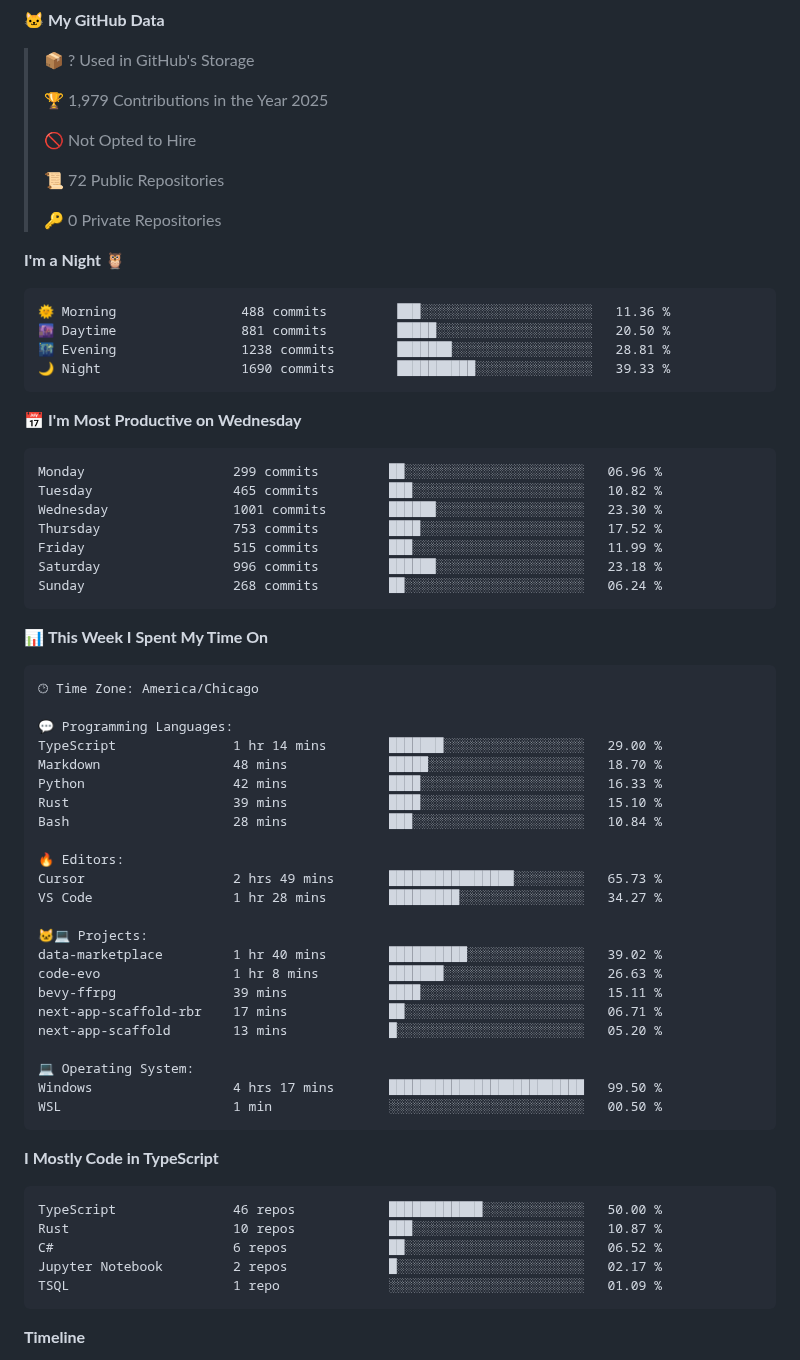
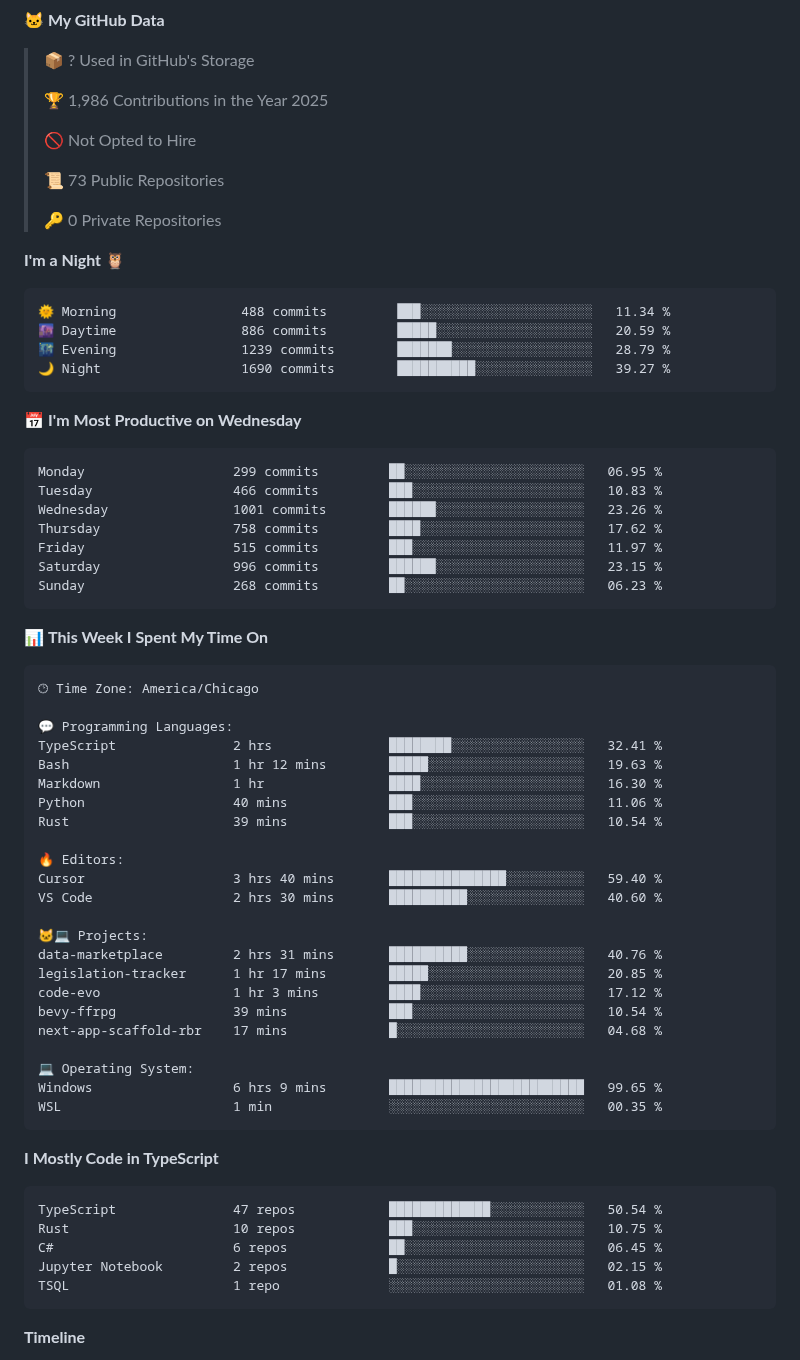
Before and after one commit to Cstannahill/Cstannahill, a Markdown page: README.md, the part around one of its changes. GitHub-like rendering.

Commit message:
Updated with Dev Metrics

````diff
--- a/README.md
+++ b/README.md
@@ -261,32 +261,32 @@ I build fast, document thoroughly, and prioritize MVP-first releases so projects
 
 > 📦 ? Used in GitHub's Storage
  >
-> 🏆 1,979 Contributions in the Year 2025
+> 🏆 1,986 Contributions in the Year 2025
  >
 > 🚫 Not Opted to Hire
  >
-> 📜 72 Public Repositories
+> 📜 73 Public Repositories
  >
 > 🔑 0 Private Repositories
  >
 **I'm a Night 🦉**
 
 ```text
-🌞 Morning                488 commits         ███░░░░░░░░░░░░░░░░░░░░░░   11.36 %
-🌆 Daytime                881 commits         █████░░░░░░░░░░░░░░░░░░░░   20.50 %
-🌃 Evening                1238 commits        ███████░░░░░░░░░░░░░░░░░░   28.81 %
-🌙 Night                  1690 commits        ██████████░░░░░░░░░░░░░░░   39.33 %
+🌞 Morning                488 commits         ███░░░░░░░░░░░░░░░░░░░░░░   11.34 %
+🌆 Daytime                886 commits         █████░░░░░░░░░░░░░░░░░░░░   20.59 %
+🌃 Evening                1239 commits        ███████░░░░░░░░░░░░░░░░░░   28.79 %
+🌙 Night                  1690 commits        ██████████░░░░░░░░░░░░░░░   39.27 %
 ```
 📅 **I'm Most Productive on Wednesday**
 
 ```text
-Monday                   299 commits         ██░░░░░░░░░░░░░░░░░░░░░░░   06.96 %
-Tuesday                  465 commits         ███░░░░░░░░░░░░░░░░░░░░░░   10.82 %
-Wednesday                1001 commits        ██████░░░░░░░░░░░░░░░░░░░   23.30 %
-Thursday                 753 commits         ████░░░░░░░░░░░░░░░░░░░░░   17.52 %
-Friday                   515 commits         ███░░░░░░░░░░░░░░░░░░░░░░   11.99 %
-Saturday                 996 commits         ██████░░░░░░░░░░░░░░░░░░░   23.18 %
-Sunday                   268 commits         ██░░░░░░░░░░░░░░░░░░░░░░░   06.24 %
+Monday                   299 commits         ██░░░░░░░░░░░░░░░░░░░░░░░   06.95 %
+Tuesday                  466 commits         ███░░░░░░░░░░░░░░░░░░░░░░   10.83 %
+Wednesday                1001 commits        ██████░░░░░░░░░░░░░░░░░░░   23.26 %
+Thursday                 758 commits         ████░░░░░░░░░░░░░░░░░░░░░   17.62 %
+Friday                   515 commits         ███░░░░░░░░░░░░░░░░░░░░░░   11.97 %
+Saturday                 996 commits         ██████░░░░░░░░░░░░░░░░░░░   23.15 %
+Sunday                   268 commits         ██░░░░░░░░░░░░░░░░░░░░░░░   06.23 %
 ```
 
 
@@ -296,36 +296,36 @@ Sunday                   268 commits         ██░░░░░░░░░
 🕑︎ Time Zone: America/Chicago
 
 💬 Programming Languages:
-TypeScript               1 hr 14 mins        ███████░░░░░░░░░░░░░░░░░░   29.00 %
-Markdown                 48 mins             █████░░░░░░░░░░░░░░░░░░░░   18.70 %
-Python                   42 mins             ████░░░░░░░░░░░░░░░░░░░░░   16.33 %
-Rust                     39 mins             ████░░░░░░░░░░░░░░░░░░░░░   15.10 %
-Bash                     28 mins             ███░░░░░░░░░░░░░░░░░░░░░░   10.84 %
+TypeScript               2 hrs               ████████░░░░░░░░░░░░░░░░░   32.41 %
+Bash                     1 hr 12 mins        █████░░░░░░░░░░░░░░░░░░░░   19.63 %
+Markdown                 1 hr                ████░░░░░░░░░░░░░░░░░░░░░   16.30 %
+Python                   40 mins             ███░░░░░░░░░░░░░░░░░░░░░░   11.06 %
+Rust                     39 mins             ███░░░░░░░░░░░░░░░░░░░░░░   10.54 %
 
 🔥 Editors:
-Cursor                   2 hrs 49 mins       ████████████████░░░░░░░░░   65.73 %
-VS Code                  1 hr 28 mins        █████████░░░░░░░░░░░░░░░░   34.27 %
+Cursor                   3 hrs 40 mins       ███████████████░░░░░░░░░░   59.40 %
+VS Code                  2 hrs 30 mins       ██████████░░░░░░░░░░░░░░░   40.60 %
 
 🐱‍💻 Projects:
-data-marketplace         1 hr 40 mins        ██████████░░░░░░░░░░░░░░░   39.02 %
-code-evo                 1 hr 8 mins         ███████░░░░░░░░░░░░░░░░░░   26.63 %
-bevy-ffrpg               39 mins             ████░░░░░░░░░░░░░░░░░░░░░   15.11 %
-next-app-scaffold-rbr    17 mins             ██░░░░░░░░░░░░░░░░░░░░░░░   06.71 %
-next-app-scaffold        13 mins             █░░░░░░░░░░░░░░░░░░░░░░░░   05.20 %
+data-marketplace         2 hrs 31 mins       ██████████░░░░░░░░░░░░░░░   40.76 %
+legislation-tracker      1 hr 17 mins        █████░░░░░░░░░░░░░░░░░░░░   20.85 %
+code-evo                 1 hr 3 mins         ████░░░░░░░░░░░░░░░░░░░░░   17.12 %
+bevy-ffrpg               39 mins             ███░░░░░░░░░░░░░░░░░░░░░░   10.54 %
+next-app-scaffold-rbr    17 mins             █░░░░░░░░░░░░░░░░░░░░░░░░   04.68 %
 
 💻 Operating System:
-Windows                  4 hrs 17 mins       █████████████████████████   99.50 %
-WSL                      1 min               ░░░░░░░░░░░░░░░░░░░░░░░░░   00.50 %
+Windows                  6 hrs 9 mins        █████████████████████████   99.65 %
+WSL                      1 min               ░░░░░░░░░░░░░░░░░░░░░░░░░   00.35 %
 ```
 
 **I Mostly Code in TypeScript**
 
 ```text
-TypeScript               46 repos            ████████████░░░░░░░░░░░░░   50.00 %
-Rust                     10 repos            ███░░░░░░░░░░░░░░░░░░░░░░   10.87 %
-C#                       6 repos             ██░░░░░░░░░░░░░░░░░░░░░░░   06.52 %
-Jupyter Notebook         2 repos             █░░░░░░░░░░░░░░░░░░░░░░░░   02.17 %
-TSQL                     1 repo              ░░░░░░░░░░░░░░░░░░░░░░░░░   01.09 %
+TypeScript               47 repos            █████████████░░░░░░░░░░░░   50.54 %
+Rust                     10 repos            ███░░░░░░░░░░░░░░░░░░░░░░   10.75 %
+C#                       6 repos             ██░░░░░░░░░░░░░░░░░░░░░░░   06.45 %
+Jupyter Notebook         2 repos             █░░░░░░░░░░░░░░░░░░░░░░░░   02.15 %
+TSQL                     1 repo              ░░░░░░░░░░░░░░░░░░░░░░░░░   01.08 %
 ```
 
 
````
Also changed, not shown: other parts of README.md (+2 -2 lines), assets/bar_graph.png.
